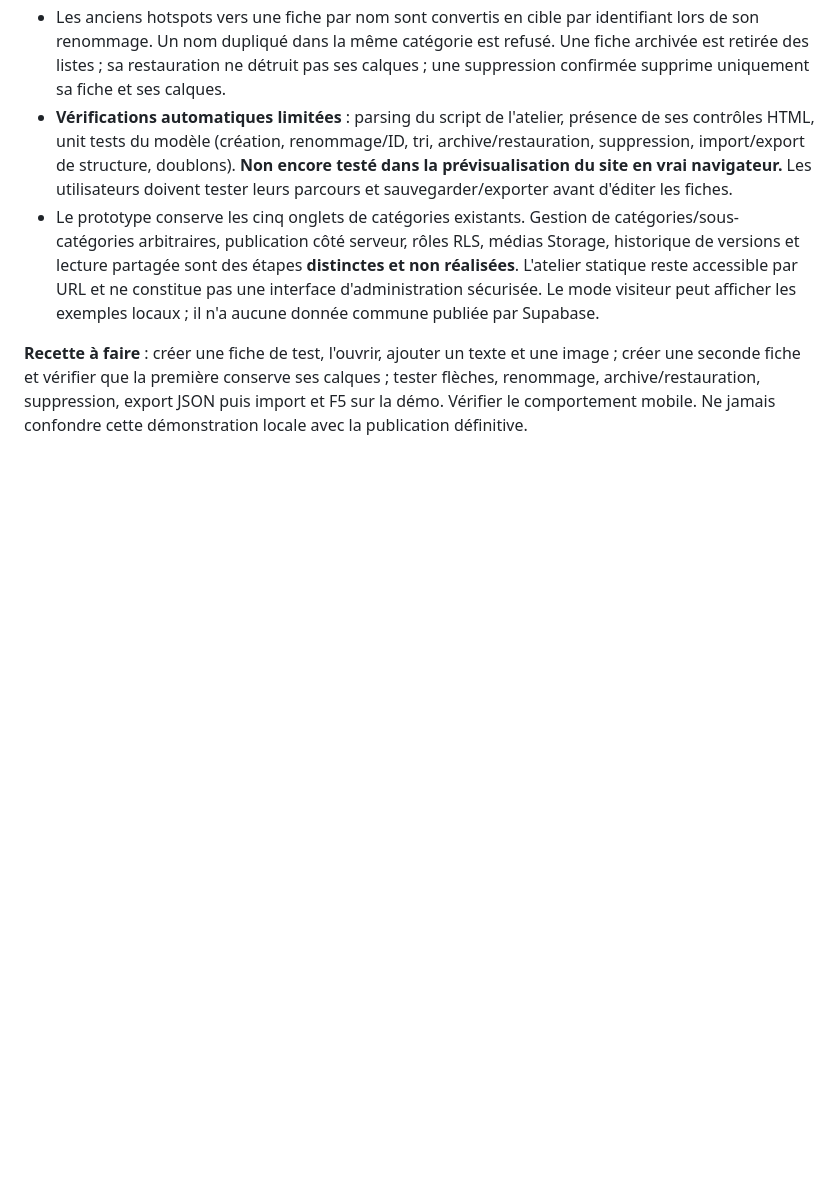
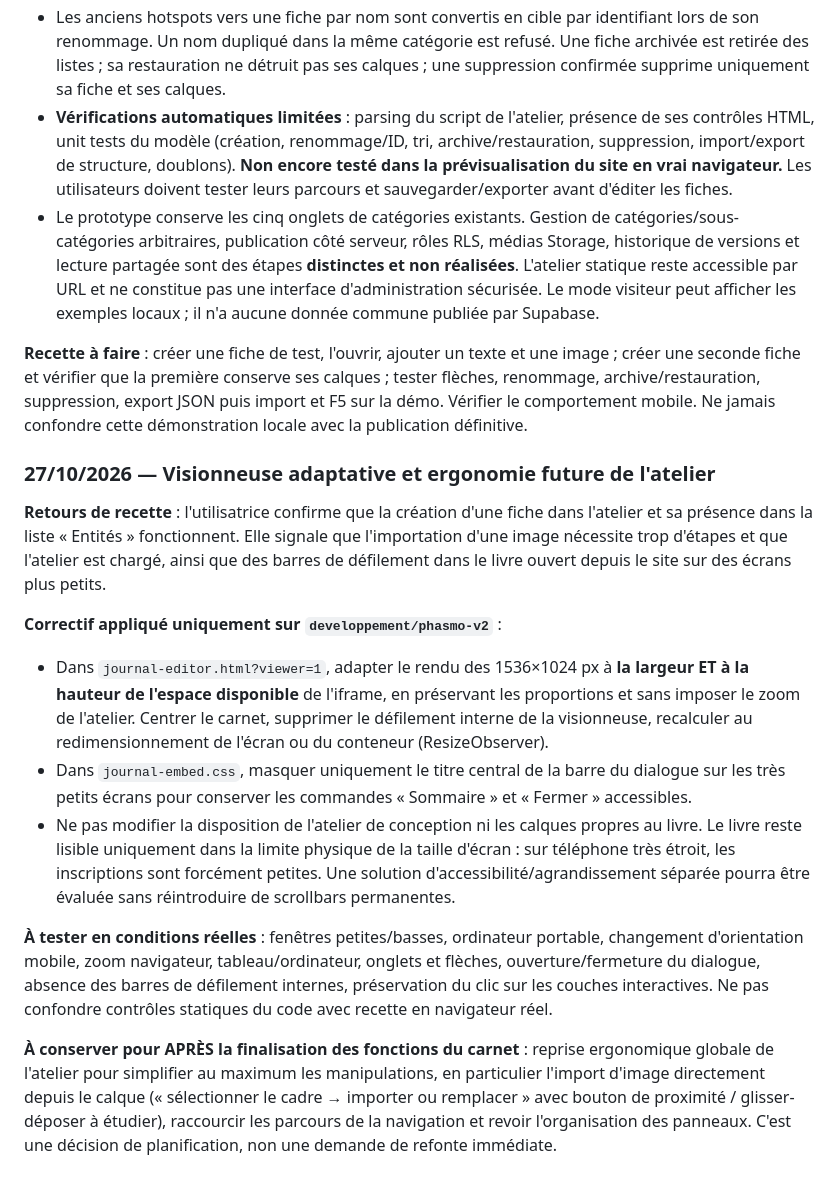
Before and after one commit to DeadelusTV/deadelusTV, a Markdown page: docs/phasmo-journal-suivi.md, the part around the change. Drawn GitHub-style; blank space fills up the shorter version.

Commit message:
docs(phasmo): consigner adaptation écran et simplification future de l'atelier

```diff
--- a/docs/phasmo-journal-suivi.md
+++ b/docs/phasmo-journal-suivi.md
@@ -463,3 +463,17 @@ Décision : la rubrique **News devient un chantier prioritaire**, après validat
 - Le prototype conserve les cinq onglets de catégories existants. Gestion de catégories/sous-catégories arbitraires, publication côté serveur, rôles RLS, médias Storage, historique de versions et lecture partagée sont des étapes **distinctes et non réalisées**. L'atelier statique reste accessible par URL et ne constitue pas une interface d'administration sécurisée. Le mode visiteur peut afficher les exemples locaux ; il n'a aucune donnée commune publiée par Supabase.
 
 **Recette à faire** : créer une fiche de test, l'ouvrir, ajouter un texte et une image ; créer une seconde fiche et vérifier que la première conserve ses calques ; tester flèches, renommage, archive/restauration, suppression, export JSON puis import et F5 sur la démo. Vérifier le comportement mobile. Ne jamais confondre cette démonstration locale avec la publication définitive.
+
+
+### 27/10/2026 — Visionneuse adaptative et ergonomie future de l'atelier
+
+**Retours de recette** : l'utilisatrice confirme que la création d'une fiche dans l'atelier et sa présence dans la liste « Entités » fonctionnent. Elle signale que l'importation d'une image nécessite trop d'étapes et que l'atelier est chargé, ainsi que des barres de défilement dans le livre ouvert depuis le site sur des écrans plus petits.
+
+**Correctif appliqué uniquement sur `developpement/phasmo-v2`** :
+- Dans `journal-editor.html?viewer=1`, adapter le rendu des 1536×1024 px à **la largeur ET à la hauteur de l'espace disponible** de l'iframe, en préservant les proportions et sans imposer le zoom de l'atelier. Centrer le carnet, supprimer le défilement interne de la visionneuse, recalculer au redimensionnement de l'écran ou du conteneur (ResizeObserver).
+- Dans `journal-embed.css`, masquer uniquement le titre central de la barre du dialogue sur les très petits écrans pour conserver les commandes « Sommaire » et « Fermer » accessibles.
+- Ne pas modifier la disposition de l'atelier de conception ni les calques propres au livre. Le livre reste lisible uniquement dans la limite physique de la taille d'écran : sur téléphone très étroit, les inscriptions sont forcément petites. Une solution d'accessibilité/agrandissement séparée pourra être évaluée sans réintroduire de scrollbars permanentes.
+
+**À tester en conditions réelles** : fenêtres petites/basses, ordinateur portable, changement d'orientation mobile, zoom navigateur, tableau/ordinateur, onglets et flèches, ouverture/fermeture du dialogue, absence des barres de défilement internes, préservation du clic sur les couches interactives. Ne pas confondre contrôles statiques du code avec recette en navigateur réel.
+
+**À conserver pour APRÈS la finalisation des fonctions du carnet** : reprise ergonomique globale de l'atelier pour simplifier au maximum les manipulations, en particulier l'import d'image directement depuis le calque (« sélectionner le cadre → importer ou remplacer » avec bouton de proximité / glisser-déposer à étudier), raccourcir les parcours de la navigation et revoir l'organisation des panneaux. C'est une décision de planification, non une demande de refonte immédiate.
```
